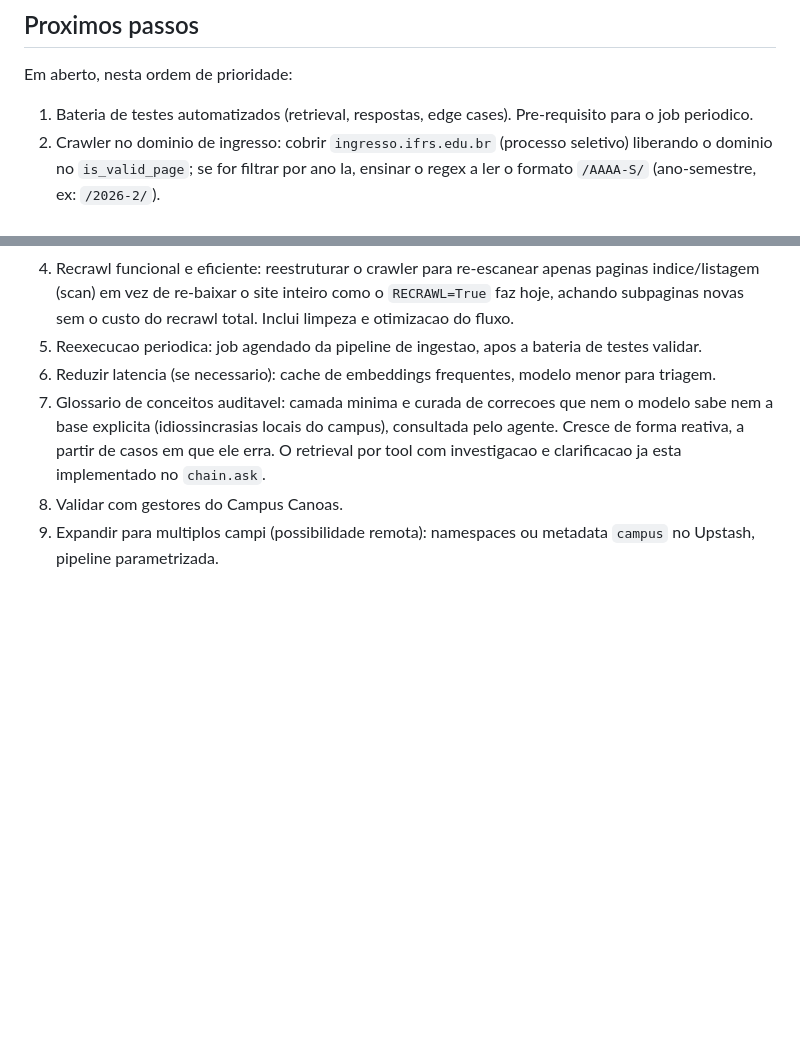
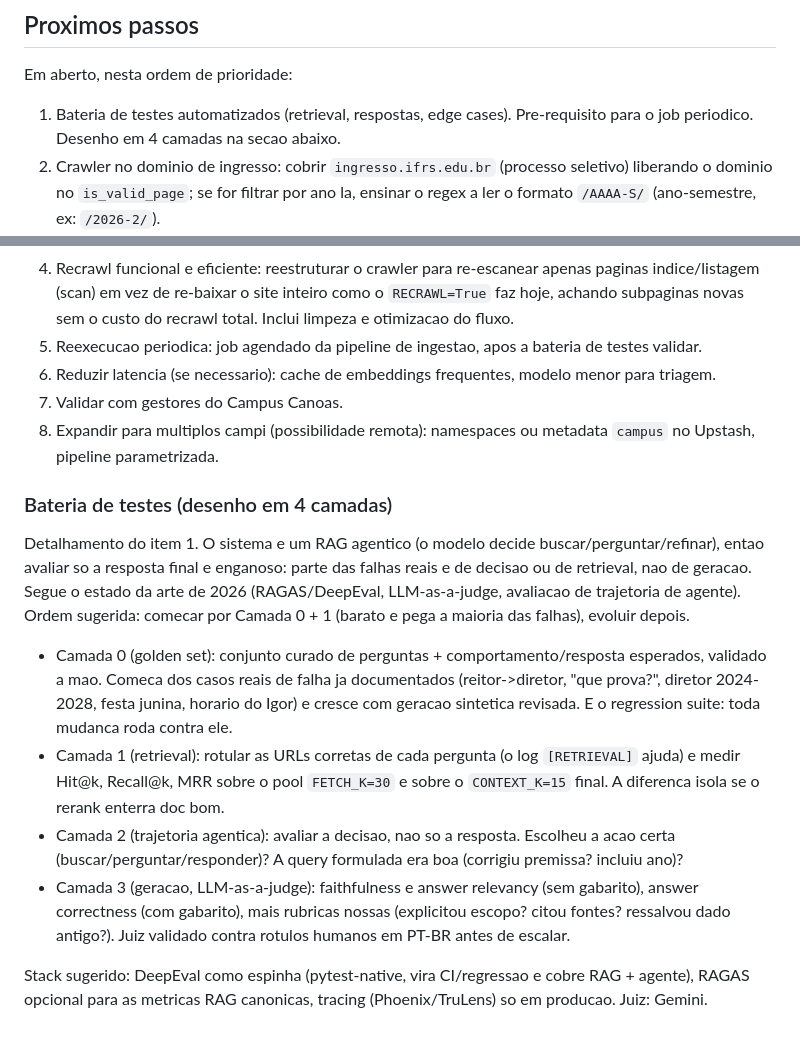
Before and after one commit to giuliano0s/ifrs-canoas-rag, a Markdown page: CLAUDE.md, 2 parts joined by grey strips. GitHub-like rendering; blank space fills up the shorter version.

Commit message:
checkpoint: desenho das 4 camadas de teste no CLAUDE.md
Ponto de retorno antes do experimento de aplicar as camadas 0 e 1
(golden set + retrieval eval). Commit local, sem push.

Co-Authored-By: Claude Opus 4.8 <noreply@anthropic.com>

```diff
--- a/CLAUDE.md
+++ b/CLAUDE.md
@@ -70,12 +70,22 @@ Entrypoint em `api/index.py` (reexpoe `from ui.app import app`); o preset Flask
 ## Proximos passos
 
 Em aberto, nesta ordem de prioridade:
-1. Bateria de testes automatizados (retrieval, respostas, edge cases). Pre-requisito para o job periodico.
+1. Bateria de testes automatizados (retrieval, respostas, edge cases). Pre-requisito para o job periodico. Desenho em 4 camadas na secao abaixo.
 2. Crawler no dominio de ingresso: cobrir `ingresso.ifrs.edu.br` (processo seletivo) liberando o dominio no `is_valid_page`; se for filtrar por ano la, ensinar o regex a ler o formato `/AAAA-S/` (ano-semestre, ex: `/2026-2/`).
 3. Ingerir o Instagram do Gremio/campus: fonte de informacao atual que hoje escapa ao pipeline (ex: data real da festa julina, so anunciada la, diverge do calendario). Fonte hostil: exige login, tem anti-scraping, e muitos anuncios sao cards de imagem (precisariam de OCR/LLM multimodal). Opcoes a decidir: API oficial (Graph API, exige conta Business + app Meta + token, estavel e legitima, pega legendas) vs scraping + multimodal (mais poderoso para imagens, mas fragil e na zona cinzenta dos termos).
 5. Recrawl funcional e eficiente: reestruturar o crawler para re-escanear apenas paginas indice/listagem (scan) em vez de re-baixar o site inteiro como o `RECRAWL=True` faz hoje, achando subpaginas novas sem o custo do recrawl total. Inclui limpeza e otimizacao do fluxo.
 6. Reexecucao periodica: job agendado da pipeline de ingestao, apos a bateria de testes validar.
 7. Reduzir latencia (se necessario): cache de embeddings frequentes, modelo menor para triagem.
-8. Glossario de conceitos auditavel: camada minima e curada de correcoes que nem o modelo sabe nem a base explicita (idiossincrasias locais do campus), consultada pelo agente. Cresce de forma reativa, a partir de casos em que ele erra. O retrieval por tool com investigacao e clarificacao ja esta implementado no `chain.ask`.
-9. Validar com gestores do Campus Canoas.
-10. Expandir para multiplos campi (possibilidade remota): namespaces ou metadata `campus` no Upstash, pipeline parametrizada.
+8. Validar com gestores do Campus Canoas.
+9. Expandir para multiplos campi (possibilidade remota): namespaces ou metadata `campus` no Upstash, pipeline parametrizada.
+
+### Bateria de testes (desenho em 4 camadas)
+
+Detalhamento do item 1. O sistema e um RAG agentico (o modelo decide buscar/perguntar/refinar), entao avaliar so a resposta final e enganoso: parte das falhas reais e de decisao ou de retrieval, nao de geracao. Segue o estado da arte de 2026 (RAGAS/DeepEval, LLM-as-a-judge, avaliacao de trajetoria de agente). Ordem sugerida: comecar por Camada 0 + 1 (barato e pega a maioria das falhas), evoluir depois.
+
+- Camada 0 (golden set): conjunto curado de perguntas + comportamento/resposta esperados, validado a mao. Comeca dos casos reais de falha ja documentados (reitor->diretor, "que prova?", diretor 2024-2028, festa junina, horario do Igor) e cresce com geracao sintetica revisada. E o regression suite: toda mudanca roda contra ele.
+- Camada 1 (retrieval): rotular as URLs corretas de cada pergunta (o log `[RETRIEVAL]` ajuda) e medir Hit@k, Recall@k, MRR sobre o pool `FETCH_K=30` e sobre o `CONTEXT_K=15` final. A diferenca isola se o rerank enterra doc bom.
+- Camada 2 (trajetoria agentica): avaliar a decisao, nao so a resposta. Escolheu a acao certa (buscar/perguntar/responder)? A query formulada era boa (corrigiu premissa? incluiu ano)?
+- Camada 3 (geracao, LLM-as-a-judge): faithfulness e answer relevancy (sem gabarito), answer correctness (com gabarito), mais rubricas nossas (explicitou escopo? citou fontes? ressalvou dado antigo?). Juiz validado contra rotulos humanos em PT-BR antes de escalar.
+
+Stack sugerido: DeepEval como espinha (pytest-native, vira CI/regressao e cobre RAG + agente), RAGAS opcional para as metricas RAG canonicas, tracing (Phoenix/TruLens) so em producao. Juiz: Gemini.
```
